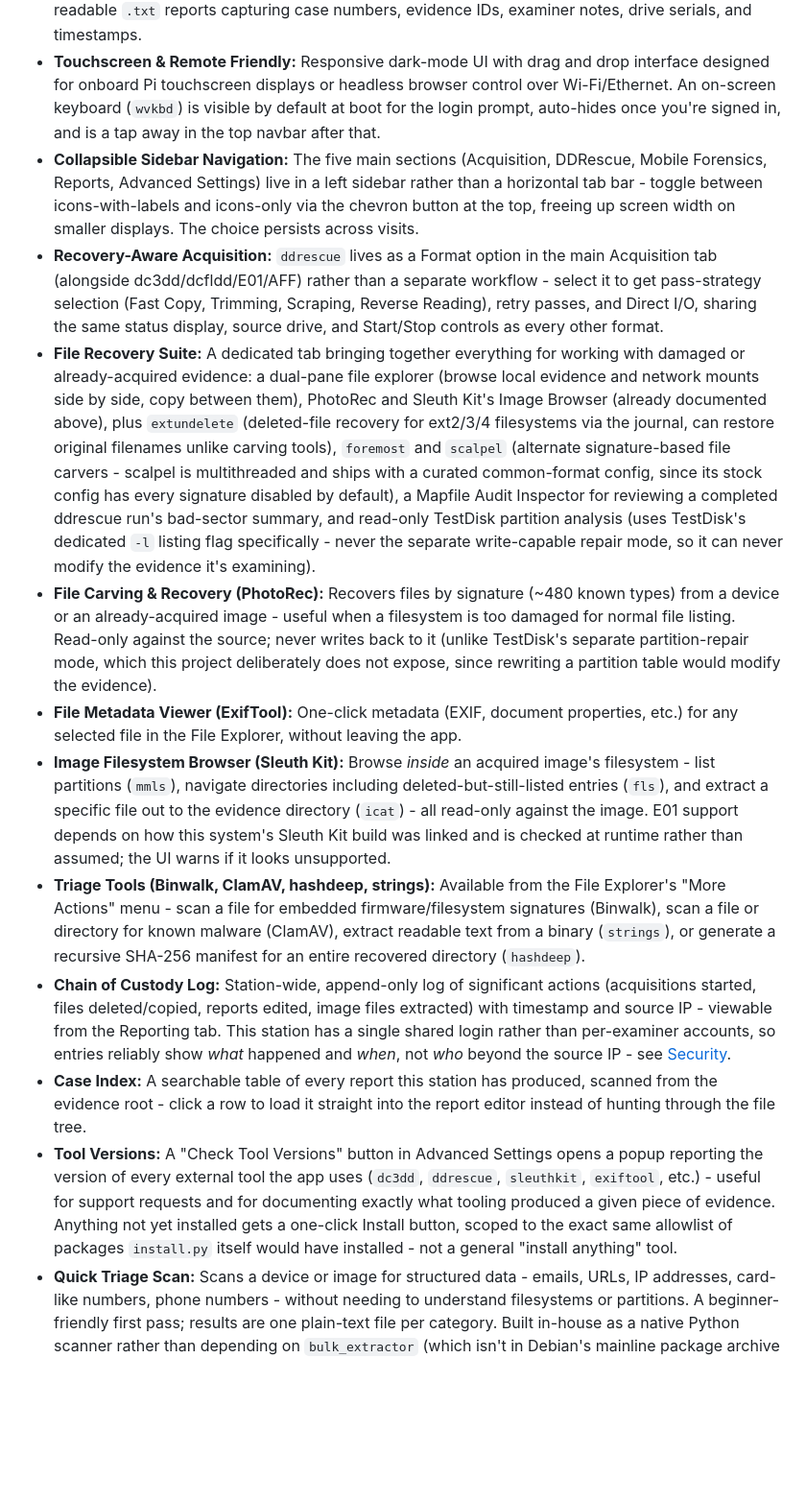
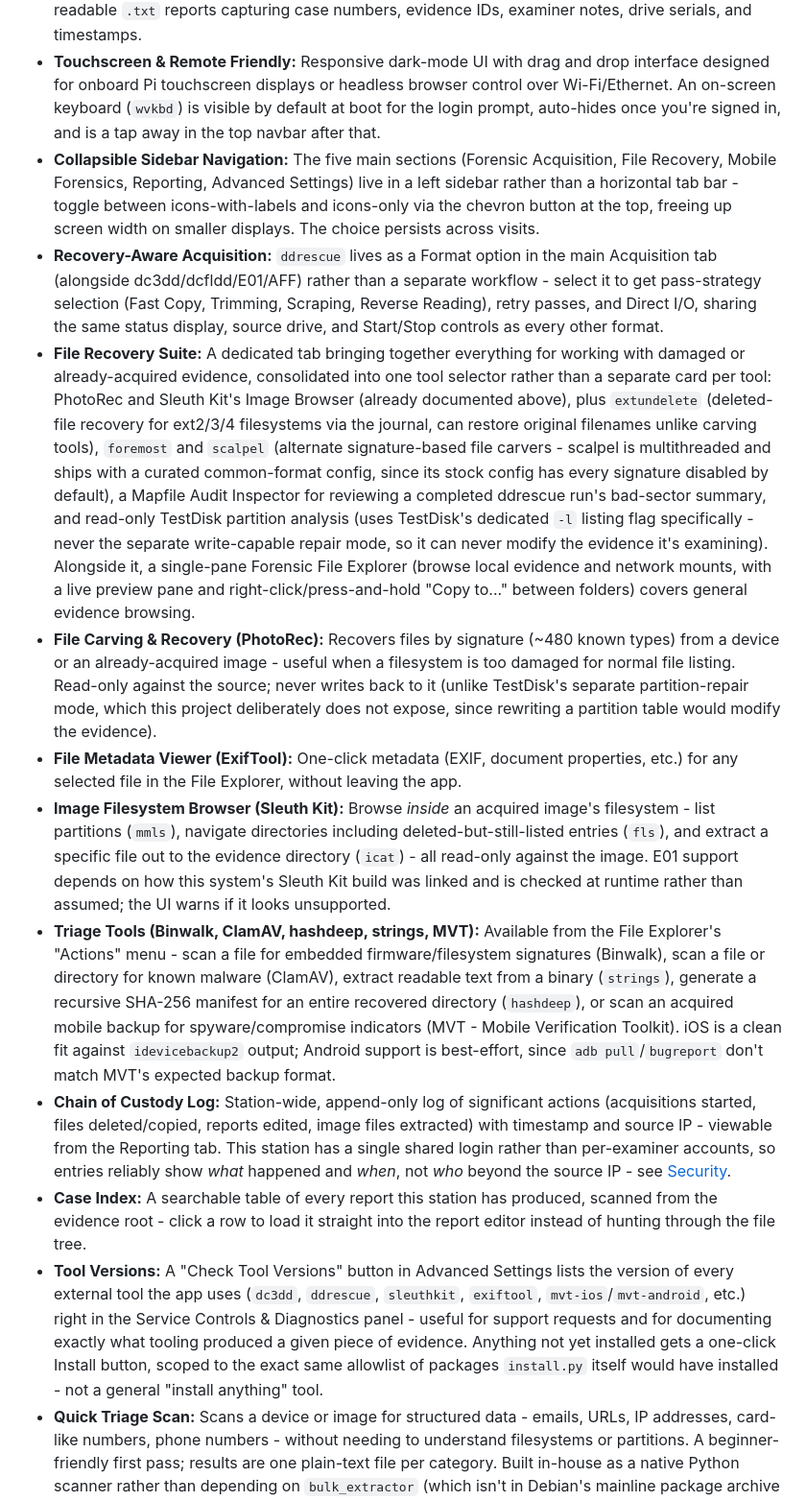
Before and after one commit to n0sfs/pi-forensics, a Markdown page: README.md, the part around one of its changes. Shown at 96% size. GitHub-like rendering; blank space fills up the shorter version.

```diff
--- a/README.md
+++ b/README.md
@@ -22,16 +22,16 @@ https://commons.erau.edu/jdfsl/vol11/iss1/3/
 - **Hardened by Default:** Every request requires authentication (no bypass for local/private networks), runs as an unprivileged service account rather than root, and sandboxes all file-explorer/report/attachment/acquisition-destination operations to a configurable evidence directory. See [Security](#-security) below.
 - **Automated Evidence Manifests:** Generates structured `evidence_manifest.json` and human-readable `.txt` reports capturing case numbers, evidence IDs, examiner notes, drive serials, and timestamps.
 - **Touchscreen & Remote Friendly:** Responsive dark-mode UI with drag and drop interface designed for onboard Pi touchscreen displays or headless browser control over Wi-Fi/Ethernet. An on-screen keyboard (`wvkbd`) is visible by default at boot for the login prompt, auto-hides once you're signed in, and is a tap away in the top navbar after that.
-- **Collapsible Sidebar Navigation:** The five main sections (Acquisition, DDRescue, Mobile Forensics, Reports, Advanced Settings) live in a left sidebar rather than a horizontal tab bar - toggle between icons-with-labels and icons-only via the chevron button at the top, freeing up screen width on smaller displays. The choice persists across visits.
+- **Collapsible Sidebar Navigation:** The five main sections (Forensic Acquisition, File Recovery, Mobile Forensics, Reporting, Advanced Settings) live in a left sidebar rather than a horizontal tab bar - toggle between icons-with-labels and icons-only via the chevron button at the top, freeing up screen width on smaller displays. The choice persists across visits.
 - **Recovery-Aware Acquisition:** `ddrescue` lives as a Format option in the main Acquisition tab (alongside dc3dd/dcfldd/E01/AFF) rather than a separate workflow - select it to get pass-strategy selection (Fast Copy, Trimming, Scraping, Reverse Reading), retry passes, and Direct I/O, sharing the same status display, source drive, and Start/Stop controls as every other format.
-- **File Recovery Suite:** A dedicated tab bringing together everything for working with damaged or already-acquired evidence: a dual-pane file explorer (browse local evidence and network mounts side by side, copy between them), PhotoRec and Sleuth Kit's Image Browser (already documented above), plus `extundelete` (deleted-file recovery for ext2/3/4 filesystems via the journal, can restore original filenames unlike carving tools), `foremost` and `scalpel` (alternate signature-based file carvers - scalpel is multithreaded and ships with a curated common-format config, since its stock config has every signature disabled by default), a Mapfile Audit Inspector for reviewing a completed ddrescue run's bad-sector summary, and read-only TestDisk partition analysis (uses TestDisk's dedicated `-l` listing flag specifically - never the separate write-capable repair mode, so it can never modify the evidence it's examining).
+- **File Recovery Suite:** A dedicated tab bringing together everything for working with damaged or already-acquired evidence, consolidated into one tool selector rather than a separate card per tool: PhotoRec and Sleuth Kit's Image Browser (already documented above), plus `extundelete` (deleted-file recovery for ext2/3/4 filesystems via the journal, can restore original filenames unlike carving tools), `foremost` and `scalpel` (alternate signature-based file carvers - scalpel is multithreaded and ships with a curated common-format config, since its stock config has every signature disabled by default), a Mapfile Audit Inspector for reviewing a completed ddrescue run's bad-sector summary, and read-only TestDisk partition analysis (uses TestDisk's dedicated `-l` listing flag specifically - never the separate write-capable repair mode, so it can never modify the evidence it's examining). Alongside it, a single-pane Forensic File Explorer (browse local evidence and network mounts, with a live preview pane and right-click/press-and-hold "Copy to..." between folders) covers general evidence browsing.
 - **File Carving & Recovery (PhotoRec):** Recovers files by signature (~480 known types) from a device or an already-acquired image - useful when a filesystem is too damaged for normal file listing. Read-only against the source; never writes back to it (unlike TestDisk's separate partition-repair mode, which this project deliberately does not expose, since rewriting a partition table would modify the evidence).
 - **File Metadata Viewer (ExifTool):** One-click metadata (EXIF, document properties, etc.) for any selected file in the File Explorer, without leaving the app.
 - **Image Filesystem Browser (Sleuth Kit):** Browse *inside* an acquired image's filesystem - list partitions (`mmls`), navigate directories including deleted-but-still-listed entries (`fls`), and extract a specific file out to the evidence directory (`icat`) - all read-only against the image. E01 support depends on how this system's Sleuth Kit build was linked and is checked at runtime rather than assumed; the UI warns if it looks unsupported.
-- **Triage Tools (Binwalk, ClamAV, hashdeep, strings):** Available from the File Explorer's "More Actions" menu - scan a file for embedded firmware/filesystem signatures (Binwalk), scan a file or directory for known malware (ClamAV), extract readable text from a binary (`strings`), or generate a recursive SHA-256 manifest for an entire recovered directory (`hashdeep`).
+- **Triage Tools (Binwalk, ClamAV, hashdeep, strings, MVT):** Available from the File Explorer's "Actions" menu - scan a file for embedded firmware/filesystem signatures (Binwalk), scan a file or directory for known malware (ClamAV), extract readable text from a binary (`strings`), generate a recursive SHA-256 manifest for an entire recovered directory (`hashdeep`), or scan an acquired mobile backup for spyware/compromise indicators (MVT - Mobile Verification Toolkit). iOS is a clean fit against `idevicebackup2` output; Android support is best-effort, since `adb pull`/`bugreport` don't match MVT's expected backup format.
 - **Chain of Custody Log:** Station-wide, append-only log of significant actions (acquisitions started, files deleted/copied, reports edited, image files extracted) with timestamp and source IP - viewable from the Reporting tab. This station has a single shared login rather than per-examiner accounts, so entries reliably show *what* happened and *when*, not *who* beyond the source IP - see [Security](#-security).
 - **Case Index:** A searchable table of every report this station has produced, scanned from the evidence root - click a row to load it straight into the report editor instead of hunting through the file tree.
-- **Tool Versions:** A "Check Tool Versions" button in Advanced Settings opens a popup reporting the version of every external tool the app uses (`dc3dd`, `ddrescue`, `sleuthkit`, `exiftool`, etc.) - useful for support requests and for documenting exactly what tooling produced a given piece of evidence. Anything not yet installed gets a one-click Install button, scoped to the exact same allowlist of packages `install.py` itself would have installed - not a general "install anything" tool.
+- **Tool Versions:** A "Check Tool Versions" button in Advanced Settings lists the version of every external tool the app uses (`dc3dd`, `ddrescue`, `sleuthkit`, `exiftool`, `mvt-ios`/`mvt-android`, etc.) right in the Service Controls & Diagnostics panel - useful for support requests and for documenting exactly what tooling produced a given piece of evidence. Anything not yet installed gets a one-click Install button, scoped to the exact same allowlist of packages `install.py` itself would have installed - not a general "install anything" tool.
 - **Quick Triage Scan:** Scans a device or image for structured data - emails, URLs, IP addresses, card-like numbers, phone numbers - without needing to understand filesystems or partitions. A beginner-friendly first pass; results are one plain-text file per category. Built in-house as a native Python scanner rather than depending on `bulk_extractor` (which isn't in Debian's mainline package archive - only found in Kali/Parrot's own repos, and would have broken `install.py` outright if left in its package list). No external tool dependency at all, so this can never hit a "package not found" wall - the tradeoff is that it's a straightforward single-threaded scan, not a highly-optimized C tool, so it's noticeably slower on very large (multi-TB) images.
 - **Built-in Help & Reference:** A "Help" button in the top navbar (visible on every tab) opens a panel with a scenario-based getting-started guide (healthy drive, damaged drive, recovering deleted files, mobile device), an FAQ, a plain-language reference for every tool the app uses, and notes on data location/chain-of-custody/updates. Hovering jargon-heavy tool names (ExifTool, Sleuth Kit, Binwalk, ClamAV, hashdeep) also shows an inline explanation, and the format/strategy/mode dropdowns show live help text for whatever's currently selected - aimed at students and newcomers who shouldn't need to already know what these tools do.
 - **Mobile Forensics (iOS & Android):** A dedicated tab for acquiring already-unlocked, already-trusted mobile devices - iOS full backup via `idevicebackup2` (with optional encrypted backup to capture Keychain data, plus a manual "Pair Device" trigger via `idevicepair`), and Android via `adb pull` (accessible storage, more reliable), `adb backup` (app data, requires on-device confirmation, unreliable on Android 12+), or `adb bugreport` (system logs/dumpstate snapshot). This does **not** bypass lockscreens, device pairing, or USB-debugging authorization - devices must already be unlocked and trusted/authorized by the examiner before acquisition can start, exactly like plugging a drive into the imaging station.
```
Also changed, not shown: other parts of README.md (+8 -14 lines), docs/images/PIF1.JPG, docs/images/PIF2.JPG, docs/images/PIF3.JPG, docs/images/PIF4.JPG, docs/images/PIF5.JPG, 6 other files.
